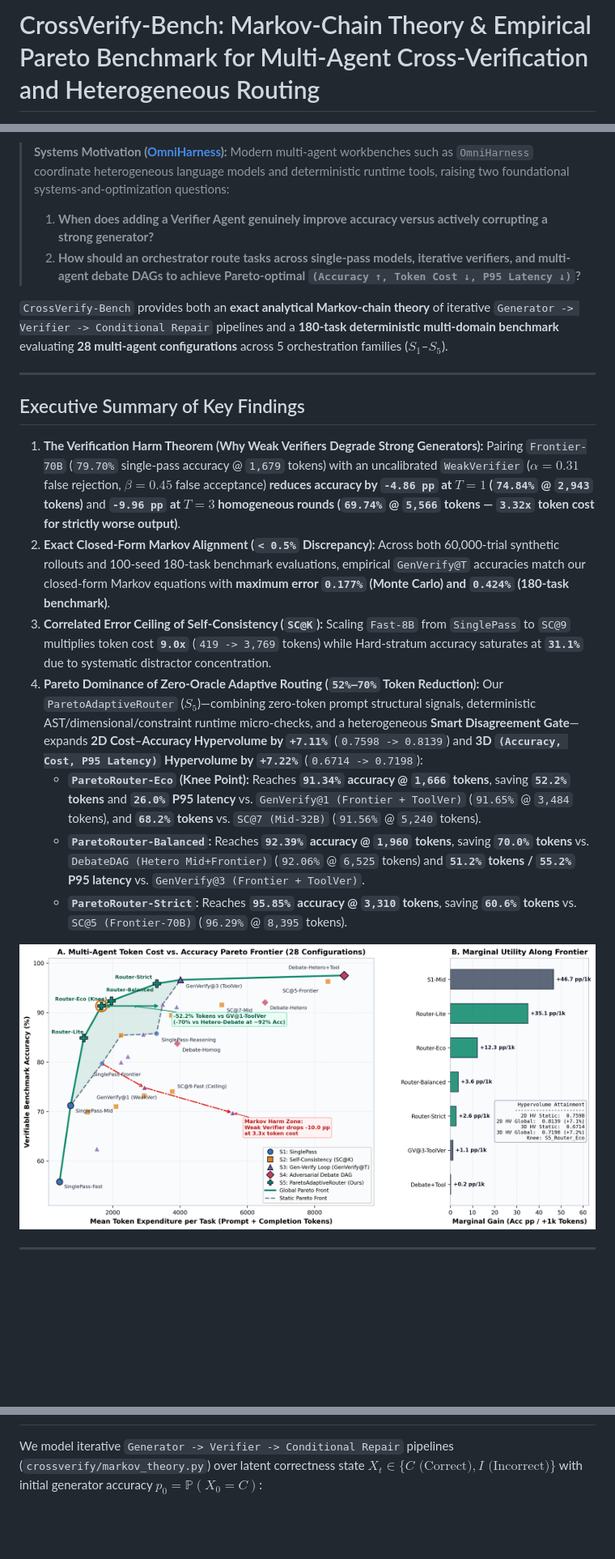
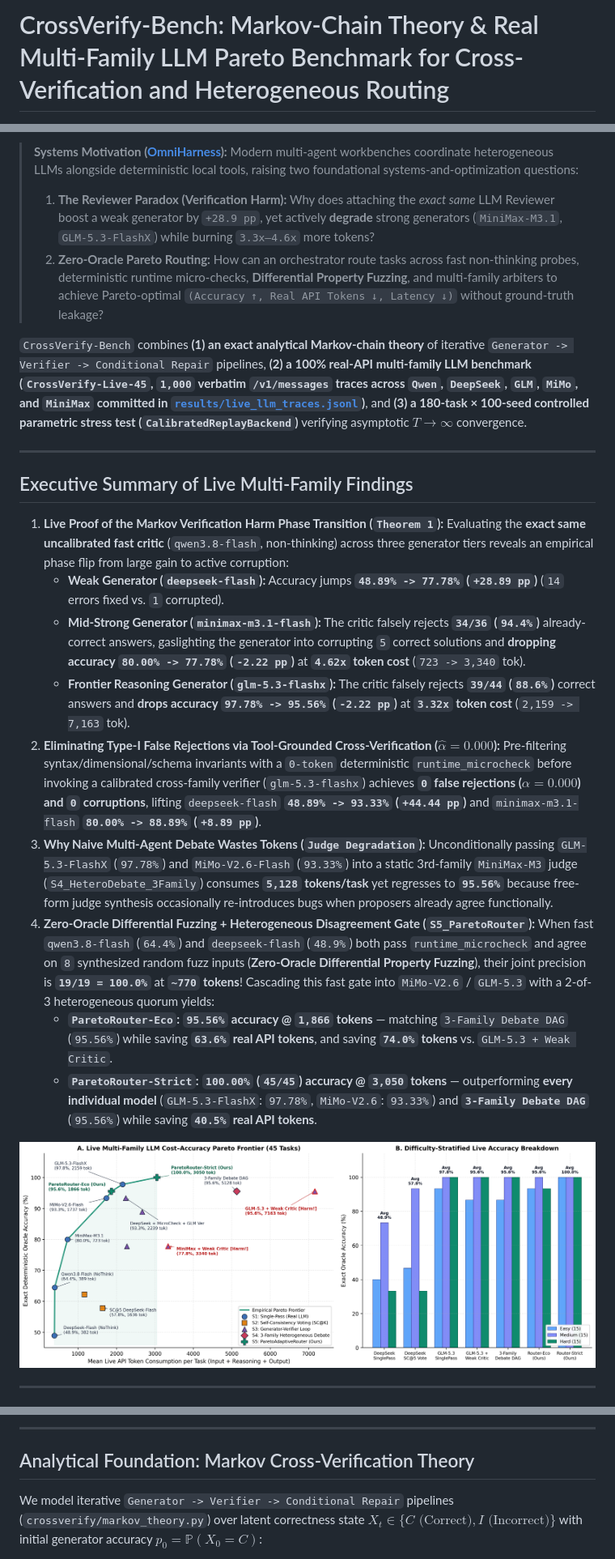
Before and after one commit to WenNinghan/CrossVerify-Bench, a Markdown page: README.md, 3 parts joined by grey strips. Shown at 81% size. Rendered like a GitHub page; pictures changed too: assets/live_llm_pareto_frontier.png (added); blank space fills up the shorter version.

```diff
--- a/README.md
+++ b/README.md
@@ -1,4 +1,4 @@
-# CrossVerify-Bench: Markov-Chain Theory & Empirical Pareto Benchmark for Multi-Agent Cross-Verification and Heterogeneous Routing
+# CrossVerify-Bench: Markov-Chain Theory & Real Multi-Family LLM Pareto Benchmark for Cross-Verification and Heterogeneous Routing
 
 [![Python 3.9+](https://img.shields.io/badge/Python-3.9%2B-3776AB.svg)](https://www.python.org/)
 [![License: MIT](https://img.shields.io/badge/License-MIT-green.svg)](LICENSE)
@@ -8,27 +8,29 @@
 
-> **Systems Motivation ([OmniHarness](https://github.com/WenNinghan/OmniHarness)):** Modern multi-agent workbenches such as `OmniHarness` coordinate heterogeneous language models and deterministic runtime tools, raising two foundational systems-and-optimization questions:
-> 1. **When does adding a Verifier Agent genuinely improve accuracy versus actively corrupting a strong generator?**
-> 2. **How should an orchestrator route tasks across single-pass models, iterative verifiers, and multi-agent debate DAGs to achieve Pareto-optimal `(Accuracy ↑, Token Cost ↓, P95 Latency ↓)`?**
+> **Systems Motivation ([OmniHarness](https://github.com/WenNinghan/OmniHarness)):** Modern multi-agent workbenches coordinate heterogeneous LLMs alongside deterministic local tools, raising two foundational systems-and-optimization questions:
+> 1. **The Reviewer Paradox (Verification Harm):** Why does attaching the *exact same* LLM Reviewer boost a weak generator by `+28.9 pp`, yet actively **degrade** strong generators (`MiniMax-M3.1`, `GLM-5.3-FlashX`) while burning `3.3x–4.6x` more tokens?
+> 2. **Zero-Oracle Pareto Routing:** How can an orchestrator route tasks across fast non-thinking probes, deterministic runtime micro-checks, **Differential Property Fuzzing**, and multi-family arbiters to achieve Pareto-optimal `(Accuracy ↑, Real API Tokens ↓, Latency ↓)` without ground-truth leakage?
 
-`CrossVerify-Bench` provides both an **exact analytical Markov-chain theory** of iterative `Generator -> Verifier -> Conditional Repair` pipelines and a **180-task deterministic multi-domain benchmark** evaluating **28 multi-agent configurations** across 5 orchestration families ($`S_1`$–$`S_5`$).
+`CrossVerify-Bench` combines **(1) an exact analytical Markov-chain theory** of iterative `Generator -> Verifier -> Conditional Repair` pipelines, **(2) a 100% real-API multi-family LLM benchmark (`CrossVerify-Live-45`, `1,000` verbatim `/v1/messages` traces across `Qwen`, `DeepSeek`, `GLM`, `MiMo`, and `MiniMax` committed in [`results/live_llm_traces.jsonl`](results/live_llm_traces.jsonl))**, and **(3) a 180-task × 100-seed controlled parametric stress test (`CalibratedReplayBackend`)** verifying asymptotic $`T \to \infty`$ convergence.
 
 ---
 
-## Executive Summary of Key Findings
+## Executive Summary of Live Multi-Family Findings
 
-1. **The Verification Harm Theorem (Why Weak Verifiers Degrade Strong Generators):**
-   Pairing `Frontier-70B` (`79.70%` single-pass accuracy @ `1,679` tokens) with an uncalibrated `WeakVerifier` ($`\alpha = 0.31`$ false rejection, $`\beta = 0.45`$ false acceptance) **reduces accuracy by `-4.86 pp` at $`T=1`$ (`74.84%` @ `2,943` tokens)** and **`-9.96 pp` at $`T=3`$ homogeneous rounds (`69.74%` @ `5,566` tokens — `3.32x` token cost for strictly worse output)**.
-2. **Exact Closed-Form Markov Alignment (`< 0.5%` Discrepancy):**
-   Across both 60,000-trial synthetic rollouts and 100-seed 180-task benchmark evaluations, empirical `GenVerify@T` accuracies match our closed-form Markov equations with **maximum error `0.177%` (Monte Carlo) and `0.424%` (180-task benchmark)**.
-3. **Correlated Error Ceiling of Self-Consistency (`SC@K`):**
-   Scaling `Fast-8B` from `SinglePass` to `SC@9` multiplies token cost **`9.0x`** (`419 -> 3,769` tokens) while Hard-stratum accuracy saturates at **`31.1%`** due to systematic distractor concentration.
-4. **Pareto Dominance of Zero-Oracle Adaptive Routing (`52%–70%` Token Reduction):**
-   Our `ParetoAdaptiveRouter` ($`S_5`$)—combining zero-token prompt structural signals, deterministic AST/dimensional/constraint runtime micro-checks, and a heterogeneous **Smart Disagreement Gate**—expands **2D Cost–Accuracy Hypervolume by `+7.11%`** (`0.7598 -> 0.8139`) and **3D `(Accuracy, Cost, P95 Latency)` Hypervolume by `+7.22%`** (`0.6714 -> 0.7198`):
-   - **`ParetoRouter-Eco` (Knee Point):** Reaches **`91.34%` accuracy @ `1,666` tokens**, saving **`52.2%` tokens** and **`26.0%` P95 latency** vs. `GenVerify@1 (Frontier + ToolVer)` (`91.65%` @ `3,484` tokens), and **`68.2%` tokens** vs. `SC@7 (Mid-32B)` (`91.56%` @ `5,240` tokens).
-   - **`ParetoRouter-Balanced`:** Reaches **`92.39%` accuracy @ `1,960` tokens**, saving **`70.0%` tokens** vs. `DebateDAG (Hetero Mid+Frontier)` (`92.06%` @ `6,525` tokens) and **`51.2%` tokens / `55.2%` P95 latency** vs. `GenVerify@3 (Frontier + ToolVer)`.
-   - **`ParetoRouter-Strict`:** Reaches **`95.85%` accuracy @ `3,310` tokens**, saving **`60.6%` tokens** vs. `SC@5 (Frontier-70B)` (`96.29%` @ `8,395` tokens).
+1. **Live Proof of the Markov Verification Harm Phase Transition (`Theorem 1`):**
+   Evaluating the **exact same uncalibrated fast critic** (`qwen3.8-flash`, non-thinking) across three generator tiers reveals an empirical phase flip from large gain to active corruption:
+   - **Weak Generator (`deepseek-flash`):** Accuracy jumps **`48.89% -> 77.78%` (`+28.89 pp`)** (`14` errors fixed vs. `1` corrupted).
+   - **Mid-Strong Generator (`minimax-m3.1-flash`):** The critic falsely rejects **`34/36` (`94.4%`)** already-correct answers, gaslighting the generator into corrupting `5` correct solutions and **dropping accuracy `80.00% -> 77.78%` (`-2.22 pp`)** at **`4.62x` token cost** (`723 -> 3,340` tok).
+   - **Frontier Reasoning Generator (`glm-5.3-flashx`):** The critic falsely rejects **`39/44` (`88.6%`)** correct answers and **drops accuracy `97.78% -> 95.56%` (`-2.22 pp`)** at **`3.32x` token cost** (`2,159 -> 7,163` tok).
+2. **Eliminating Type-I False Rejections via Tool-Grounded Cross-Verification ($`\hat{\alpha} = 0.000`$):**
+   Pre-filtering syntax/dimensional/schema invariants with a `0-token` deterministic `runtime_microcheck` before invoking a calibrated cross-family verifier (`glm-5.3-flashx`) achieves **`0` false rejections ($`\hat{\alpha} = 0.000`$) and `0` corruptions**, lifting `deepseek-flash` **`48.89% -> 93.33%` (`+44.44 pp`)** and `minimax-m3.1-flash` **`80.00% -> 88.89%` (`+8.89 pp`)**.
+3. **Why Naive Multi-Agent Debate Wastes Tokens (`Judge Degradation`):**
+   Unconditionally passing `GLM-5.3-FlashX` (`97.78%`) and `MiMo-V2.6-Flash` (`93.33%`) into a static 3rd-family `MiniMax-M3` judge (`S4_HeteroDebate_3Family`) consumes **`5,128` tokens/task** yet regresses to **`95.56%`** because free-form judge synthesis occasionally re-introduces bugs when proposers already agree functionally.
+4. **Zero-Oracle Differential Fuzzing + Heterogeneous Disagreement Gate (`S5_ParetoRouter`):**
+   When fast `qwen3.8-flash` (`64.4%`) and `deepseek-flash` (`48.9%`) both pass `runtime_microcheck` and agree on `8` synthesized random fuzz inputs (**Zero-Oracle Differential Property Fuzzing**), their joint precision is **`19/19 = 100.0%`** at **`~770` tokens**! Cascading this fast gate into `MiMo-V2.6` / `GLM-5.3` with a 2-of-3 heterogeneous quorum yields:
+   - **`ParetoRouter-Eco`:** **`95.56%` accuracy @ `1,866` tokens** — matching `3-Family Debate DAG` (`95.56%`) while saving **`63.6%` real API tokens**, and saving **`74.0%` tokens** vs. `GLM-5.3 + Weak Critic`.
+   - **`ParetoRouter-Strict`:** **`100.00%` (`45/45`) accuracy @ `3,050` tokens** — outperforming **every individual model** (`GLM-5.3-FlashX`: `97.78%`, `MiMo-V2.6`: `93.33%`) and **`3-Family Debate DAG`** (`95.56%`) while saving **`40.5%` real API tokens**.
 
-![Pareto Frontier: Token Cost vs Accuracy](assets/pareto_frontier_cost_vs_accuracy.png)
+![Live Multi-Family LLM Pareto Frontier](assets/live_llm_pareto_frontier.png)
 
 ---
 
@@ -36,3 +87,6 @@
+---
+
+## Analytical Foundation: Markov Cross-Verification Theory
 
 We model iterative `Generator -> Verifier -> Conditional Repair` pipelines (`crossverify/markov_theory.py`) over latent correctness state $`X_t \in \{C\text{ (Correct)}, I\text{ (Incorrect)}\}`$ with initial generator accuracy $`p_0 = \mathbb{P}(X_0 = C)`$:
 
```
Also changed, not shown: other parts of README.md (+108 -112 lines), assets/live_llm_verification_harm_audit.png (added), 9 other files.
